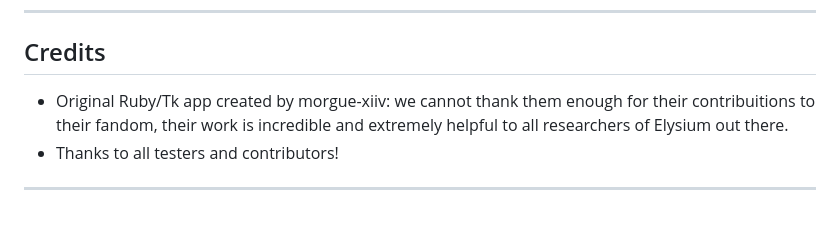
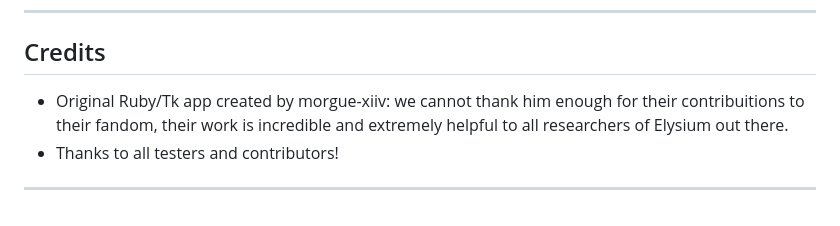
Before and after one commit to gigabit6/disco-dialogue-explorer, a Markdown page: README.md, the part around the change. GitHub-like rendering.

Commit message:
another typo

```diff
--- a/README.md
+++ b/README.md
@@ -316,7 +316,7 @@ You may use, modify, and distribute freely with attribution.
 
 ## Credits
 
-- Original Ruby/Tk app created by morgue-xiiv: we cannot thank them enough for their contribuitions to their fandom, their work is incredible and extremely helpful to all researchers of Elysium out there.
+- Original Ruby/Tk app created by morgue-xiiv: we cannot thank him enough for their contribuitions to their fandom, their work is incredible and extremely helpful to all researchers of Elysium out there.
 - Thanks to all testers and contributors!
 
 ---
```
